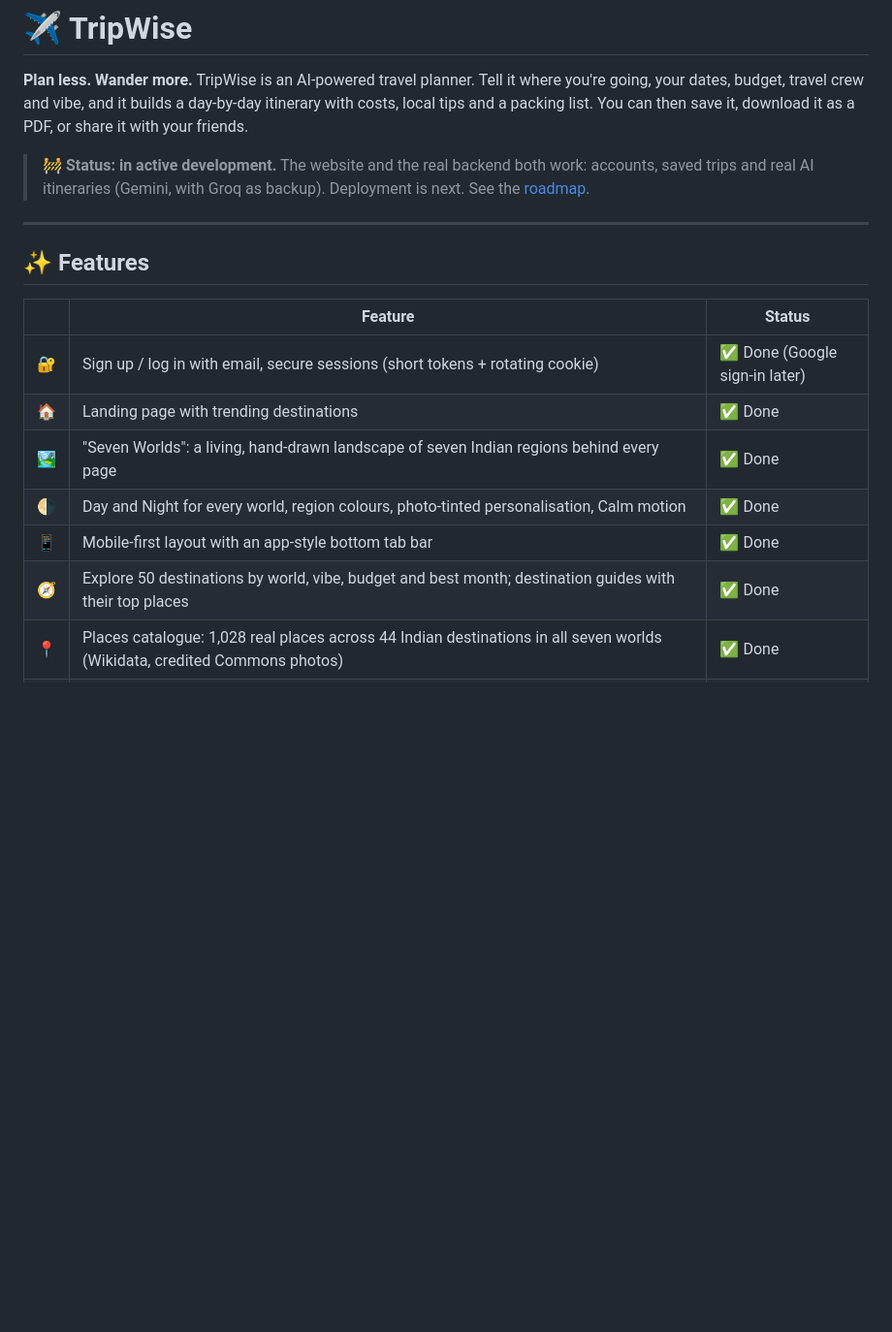
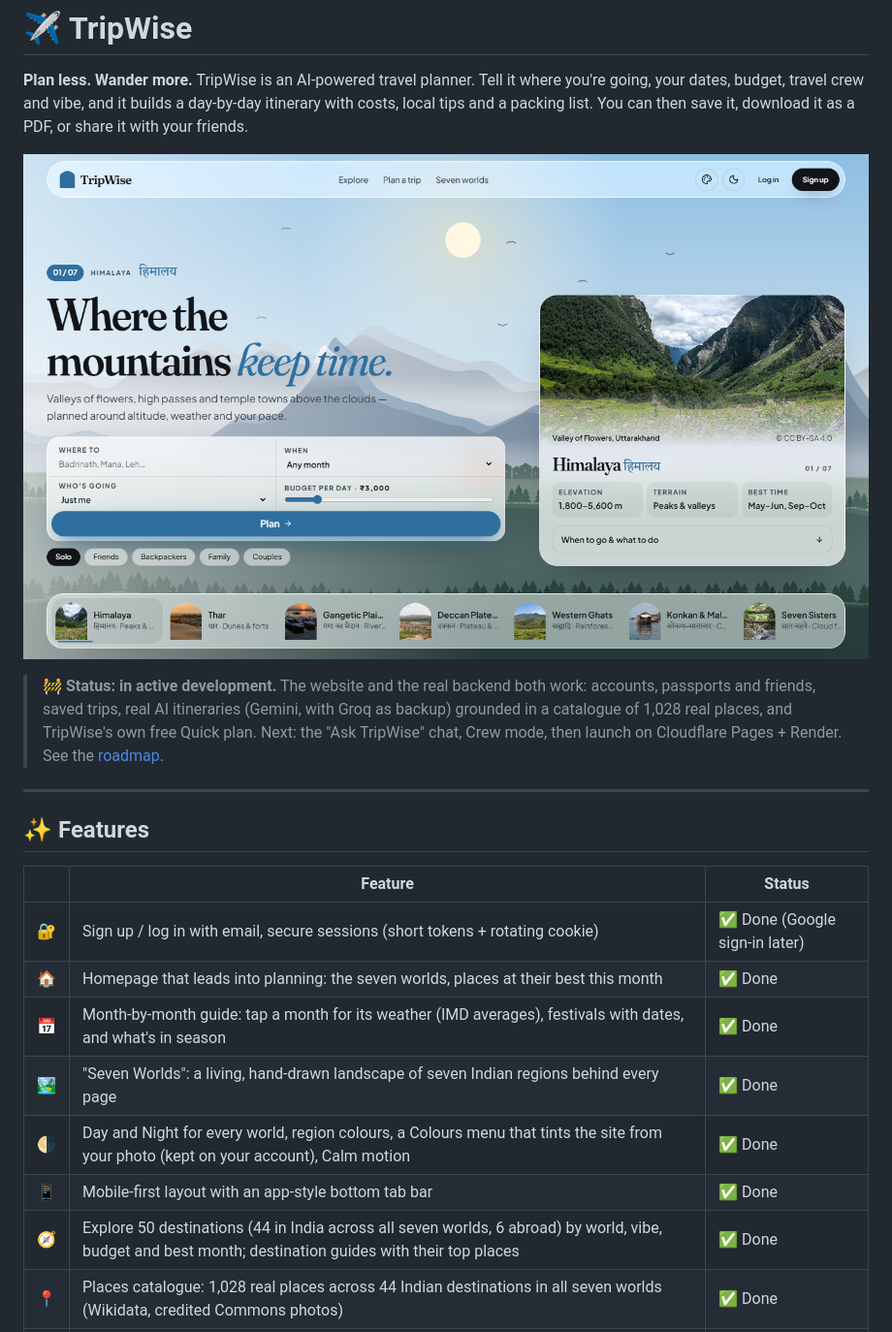
Before and after one commit to devKiNGCRiC/tripwise, a Markdown page: README.md, the part around the change. Shown at 97% size. Drawn GitHub-style; pictures changed too: docs/screenshots/home.png (added); blank space fills up the shorter version.

Commit message:
docs: README screenshot of the homepage, current status and newer features

```diff
--- a/README.md
+++ b/README.md
@@ -4,8 +4,12 @@
 travel crew and vibe, and it builds a day-by-day itinerary with costs, local tips and a packing list.
 You can then save it, download it as a PDF, or share it with your friends.
 
-> 🚧 **Status: in active development.** The website and the real backend both work: accounts, saved trips and
-> real AI itineraries (Gemini, with Groq as backup). Deployment is next. See the [roadmap](#-roadmap).
+![TripWise homepage: the Himalaya world with the trip planner, the region guide and the seven worlds bar](docs/screenshots/home.png)
+
+> 🚧 **Status: in active development.** The website and the real backend both work: accounts, passports and
+> friends, saved trips, real AI itineraries (Gemini, with Groq as backup) grounded in a catalogue of 1,028 real
+> places, and TripWise's own free Quick plan. Next: the "Ask TripWise" chat, Crew mode, then launch on
+> Cloudflare Pages + Render. See the [roadmap](#-roadmap).
 
 ---
 
@@ -14,11 +18,12 @@ You can then save it, download it as a PDF, or share it with your friends.
 | | Feature | Status |
 |---|---|---|
 | 🔐 | Sign up / log in with email, secure sessions (short tokens + rotating cookie) | ✅ Done (Google sign-in later) |
-| 🏠 | Landing page with trending destinations | ✅ Done |
+| 🏠 | Homepage that leads into planning: the seven worlds, places at their best this month | ✅ Done |
+| 📅 | Month-by-month guide: tap a month for its weather (IMD averages), festivals with dates, and what's in season | ✅ Done |
 | 🏞️ | "Seven Worlds": a living, hand-drawn landscape of seven Indian regions behind every page | ✅ Done |
-| 🌗 | Day and Night for every world, region colours, photo-tinted personalisation, Calm motion | ✅ Done |
+| 🌗 | Day and Night for every world, region colours, a Colours menu that tints the site from your photo (kept on your account), Calm motion | ✅ Done |
 | 📱 | Mobile-first layout with an app-style bottom tab bar | ✅ Done |
-| 🧭 | Explore 50 destinations by world, vibe, budget and best month; destination guides with their top places | ✅ Done |
+| 🧭 | Explore 50 destinations (44 in India across all seven worlds, 6 abroad) by world, vibe, budget and best month; destination guides with their top places | ✅ Done |
 | 📍 | Places catalogue: 1,028 real places across 44 Indian destinations in all seven worlds (Wikidata, credited Commons photos) | ✅ Done |
 | 🧠 | AI plans grounded in real places; TripWise's own planner as a free, unlimited Quick plan and when the AI is down | ✅ Done |
 | 🪄 | Trip planner wizard + real AI itineraries that appear day by day (5 free plans a day) | ✅ Done |
```
